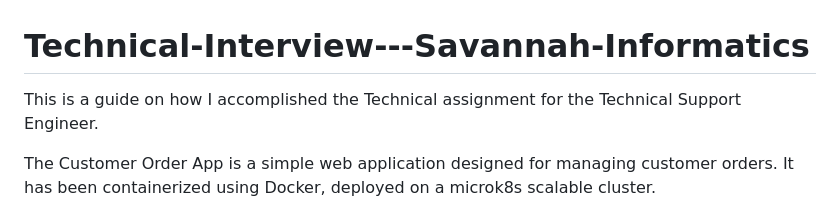
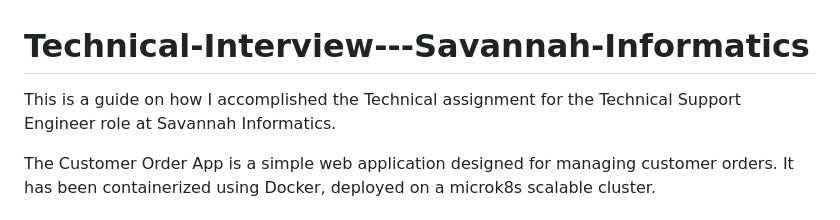
Before and after one commit to kelvin-kahuho/Technical-Interview---Savannah-Informatics, a Markdown page: README.md, the part around the change. GitHub-like rendering.

```diff
--- a/README.md
+++ b/README.md
@@ -1,5 +1,5 @@
 # Technical-Interview---Savannah-Informatics
-This is a guide on how I accomplished the Technical assignment for the Technical Support Engineer.
+This is a guide on how I accomplished the Technical assignment for the Technical Support Engineer role at Savannah Informatics.
 
 The Customer Order App is a simple web application designed for managing customer orders. It has been containerized using Docker, deployed on a microk8s scalable cluster.
 
```
